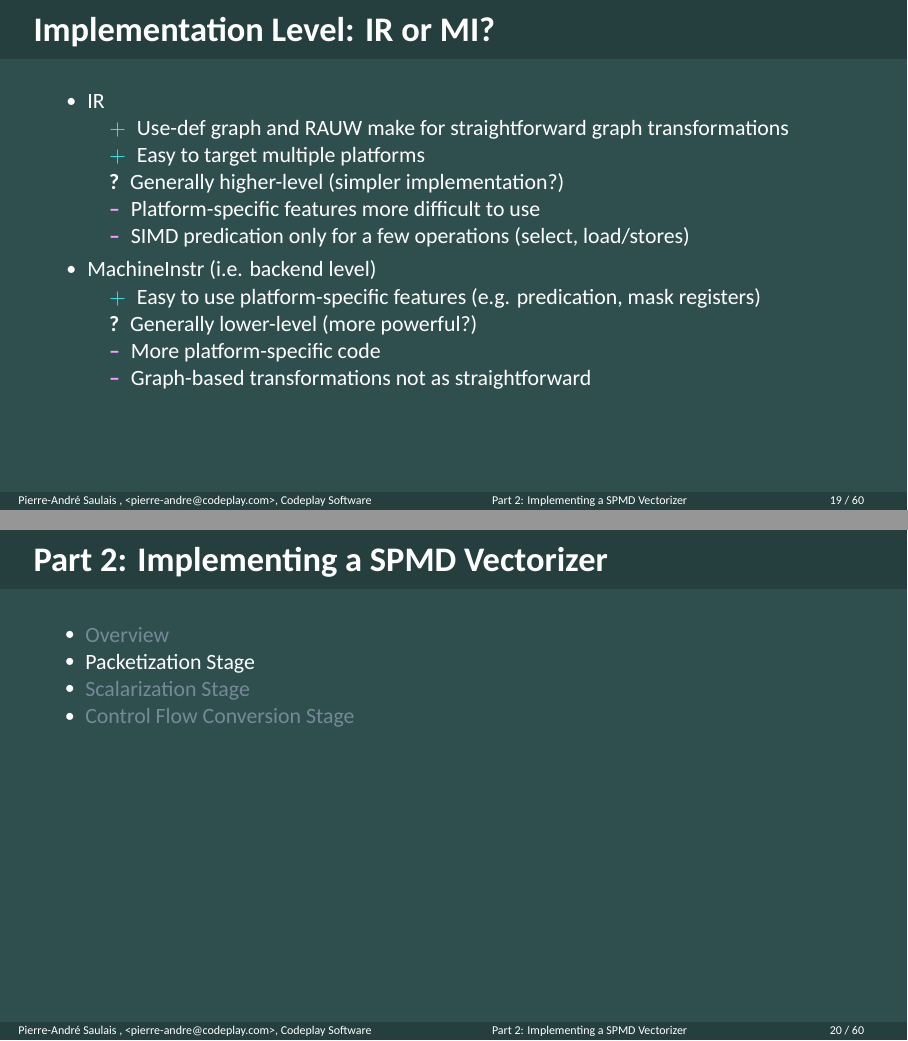
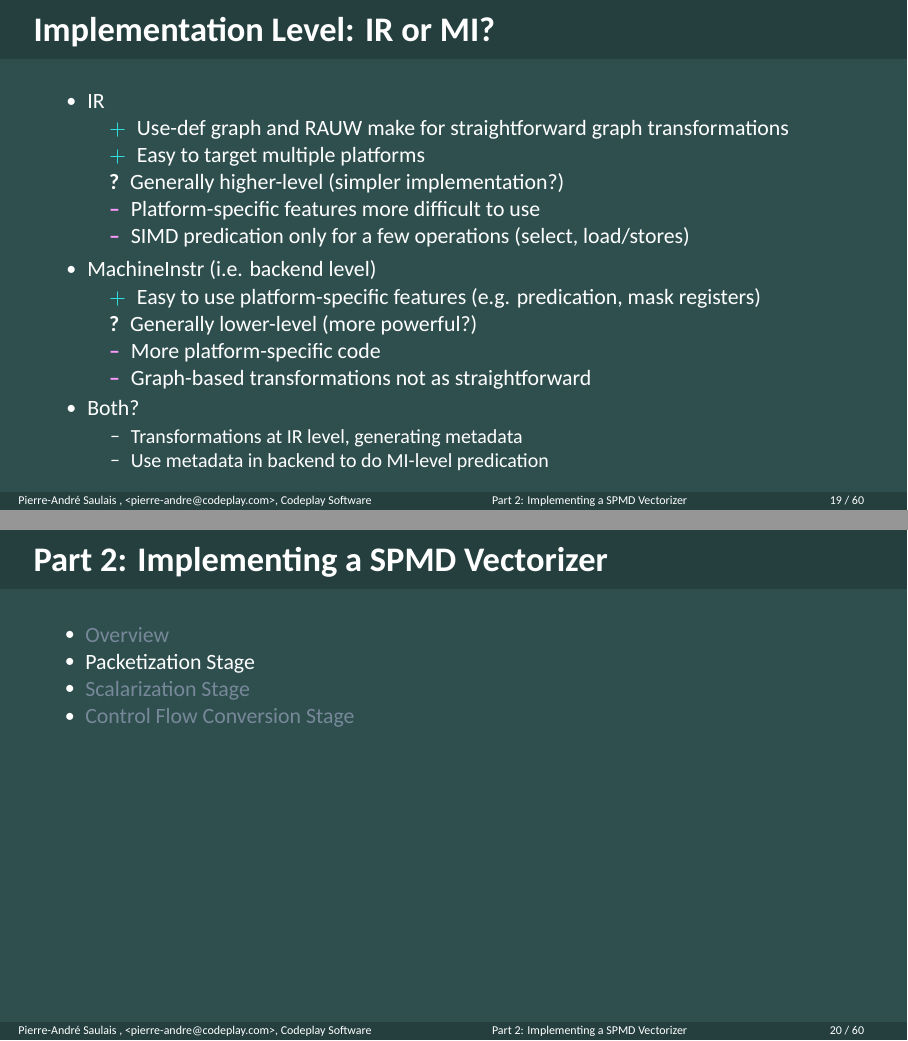
Before and after one commit to pasaulais/llvm15-spmd-vecz-tutorial, LaTeX slides (Slides.tex, which reads Slides-part2_overview.tex): pages 19 and 20 of 60, joined at a grey line. Compiled offline with XeLaTeX; a missing font is replaced by an installed copy or a similar font.

Commit message:
Combine IR/MI

```diff
--- a/Slides-part2_overview.tex
+++ b/Slides-part2_overview.tex
@@ -66,7 +66,11 @@
         \\ \pointunkn{Generally lower-level (more powerful?)}
         \\ \pointagainst{More platform-specific code}
         \\ \pointagainst{Graph-based transformations not as straightforward}
-
+    \item Both?
+    \begin{itemize}
+        \item Transformations at IR level, generating metadata
+        \item Use metadata in backend to do MI-level predication
+    \end{itemize}
 \end{itemize}
 
 \end{frame}
```
